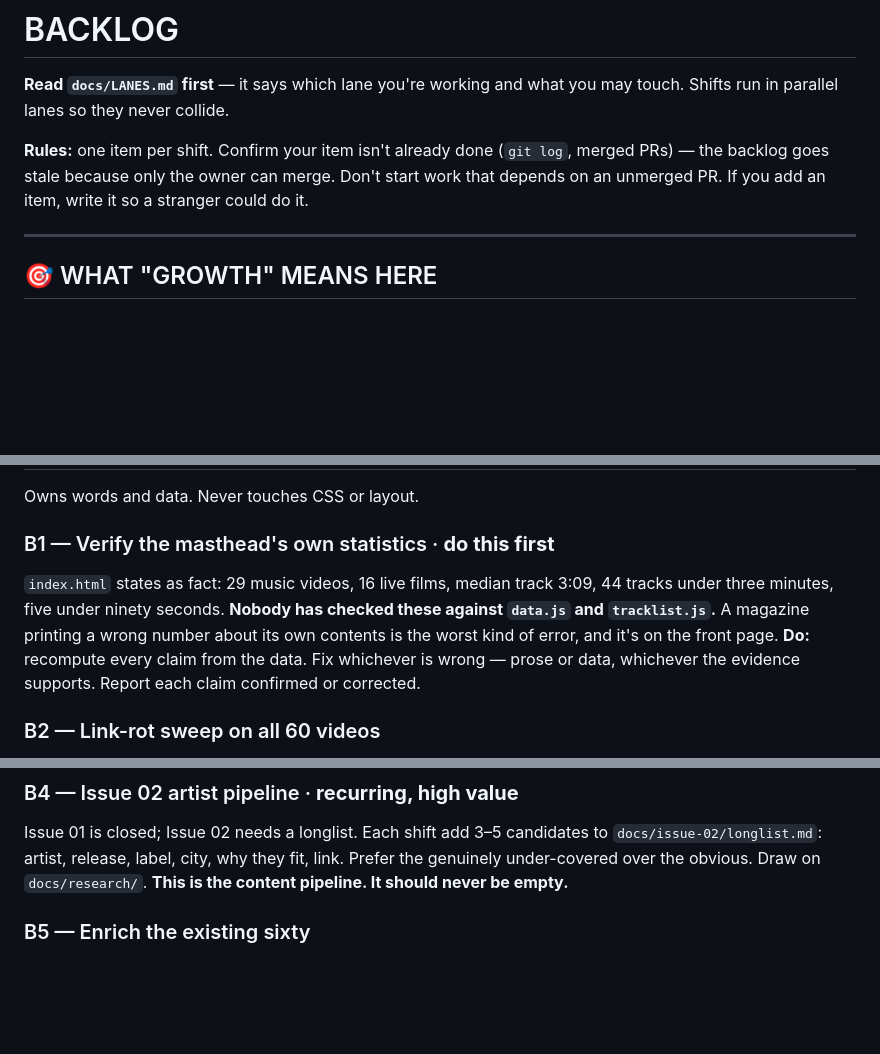
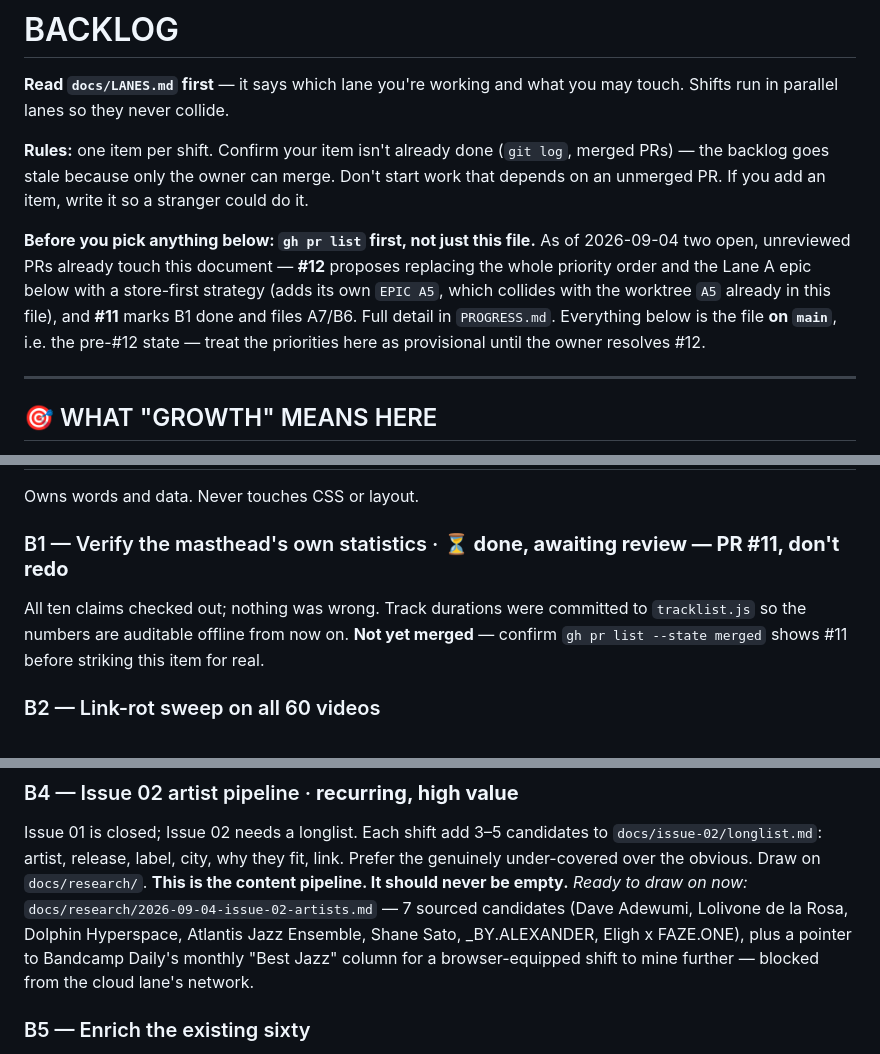
Before and after one commit to gedox/people-hate-jazz, a Markdown page: docs/BACKLOG.md, 3 parts joined by grey strips. Rendered like a GitHub page; blank space fills up the shorter version.

```diff
--- a/docs/BACKLOG.md
+++ b/docs/BACKLOG.md
@@ -6,6 +6,13 @@ Shifts run in parallel lanes so they never collide.
 **Rules:** one item per shift. Confirm your item isn't already done (`git log`, merged PRs)
 — the backlog goes stale because only the owner can merge. Don't start work that depends on
 an unmerged PR. If you add an item, write it so a stranger could do it.
+
+**Before you pick anything below: `gh pr list` first, not just this file.** As of 2026-09-04
+two open, unreviewed PRs already touch this document — **#12** proposes replacing the whole
+priority order and the Lane A epic below with a store-first strategy (adds its own `EPIC A5`,
+which collides with the worktree `A5` already in this file), and **#11** marks B1 done and
+files A7/B6. Full detail in `PROGRESS.md`. Everything below is the file **on `main`**, i.e.
+the pre-#12 state — treat the priorities here as provisional until the owner resolves #12.
 
 ---
 
@@ -125,13 +132,10 @@ Update `ORIGIN` in the meta on every page (including the 60 new ones), `robots.t
 
 Owns words and data. Never touches CSS or layout.
 
-### B1 — Verify the masthead's own statistics · **do this first**
-`index.html` states as fact: 29 music videos, 16 live films, median track 3:09, 44 tracks
-under three minutes, five under ninety seconds. **Nobody has checked these against `data.js`
-and `tracklist.js`.** A magazine printing a wrong number about its own contents is the worst
-kind of error, and it's on the front page.
-**Do:** recompute every claim from the data. Fix whichever is wrong — prose or data,
-whichever the evidence supports. Report each claim confirmed or corrected.
+### B1 — Verify the masthead's own statistics · ⏳ **done, awaiting review — PR #11, don't redo**
+All ten claims checked out; nothing was wrong. Track durations were committed to
+`tracklist.js` so the numbers are auditable offline from now on. **Not yet merged** — confirm
+`gh pr list --state merged` shows #11 before striking this item for real.
 
 ### B2 — Link-rot sweep on all 60 videos
 Videos get deleted, go private, get region-locked; a dead embed is invisible until a reader
@@ -150,6 +154,10 @@ Issue 01 is closed; Issue 02 needs a longlist. Each shift add 3–5 candidates t
 `docs/issue-02/longlist.md`: artist, release, label, city, why they fit, link. Prefer the
 genuinely under-covered over the obvious. Draw on `docs/research/`.
 **This is the content pipeline. It should never be empty.**
+*Ready to draw on now:* `docs/research/2026-09-04-issue-02-artists.md` — 7 sourced candidates
+(Dave Adewumi, Lolivone de la Rosa, Dolphin Hyperspace, Atlantis Jazz Ensemble, Shane Sato,
+_BY.ALEXANDER, Eligh x FAZE.ONE), plus a pointer to Bandcamp Daily's monthly "Best Jazz" column
+for a browser-equipped shift to mine further — blocked from the cloud lane's network.
 
 ### B5 — Enrich the existing sixty
 Several entries have blank origins, left blank rather than guessed — the colophon says so,
```
Also changed, not shown: PROGRESS.md (+55 -12 lines), docs/research/2026-09-04-issue-02-artists.md (added, +105 -0 lines).
